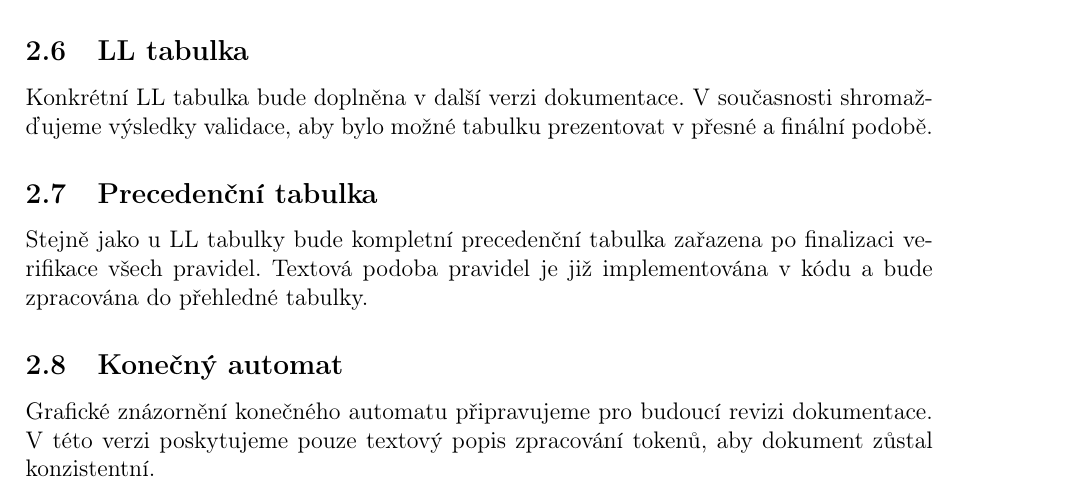
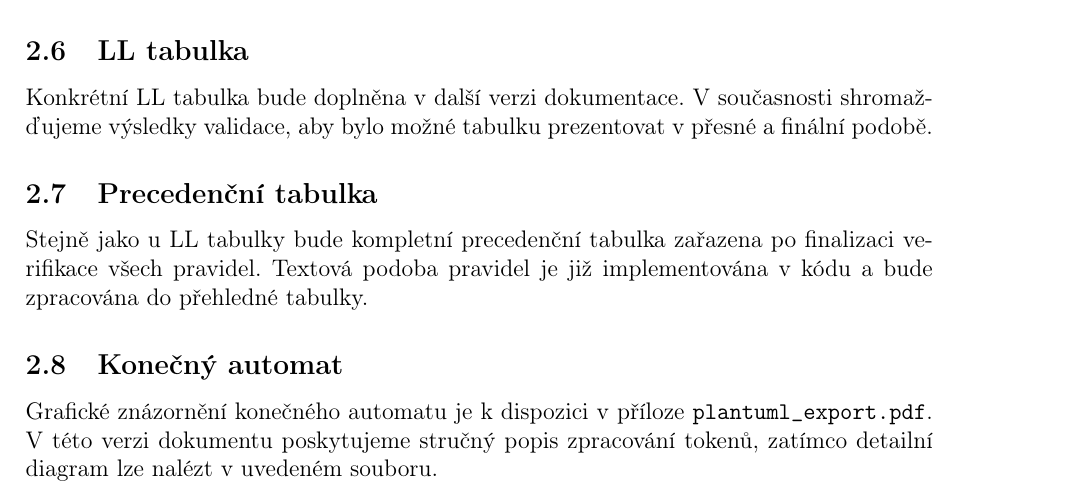
Before and after one commit to Kravchenkostepan2005/123, a LaTeX document (ifj_documentation.tex): part of page 5 of 5, cut so that both start at the same text. Compiled offline with pdfLaTeX.

Commit message:
Add link to finite automaton diagram in documentation
Co-authored-by: kravchenkostepan2005 <kravchenkostepan2005@gmail.com>

```diff
--- a/ifj_documentation.tex
+++ b/ifj_documentation.tex
@@ -109,6 +109,6 @@ Konkrétní LL tabulka bude doplněna v další verzi dokumentace. V současnost
 Stejně jako u LL tabulky bude kompletní precedenční tabulka zařazena po finalizaci verifikace všech pravidel. Textová podoba pravidel je již implementována v kódu a bude zpracována do přehledné tabulky.
 
 \subsection{Konečný automat}
-Grafické znázornění konečného automatu připravujeme pro budoucí revizi dokumentace. V této verzi poskytujeme pouze textový popis zpracování tokenů, aby dokument zůstal konzistentní.
+Grafické znázornění konečného automatu je k dispozici v příloze \texttt{plantuml\_export.pdf}. V této verzi dokumentu poskytujeme stručný popis zpracování tokenů, zatímco detailní diagram lze nalézt v uvedeném souboru.
 
 \end{document}
```
